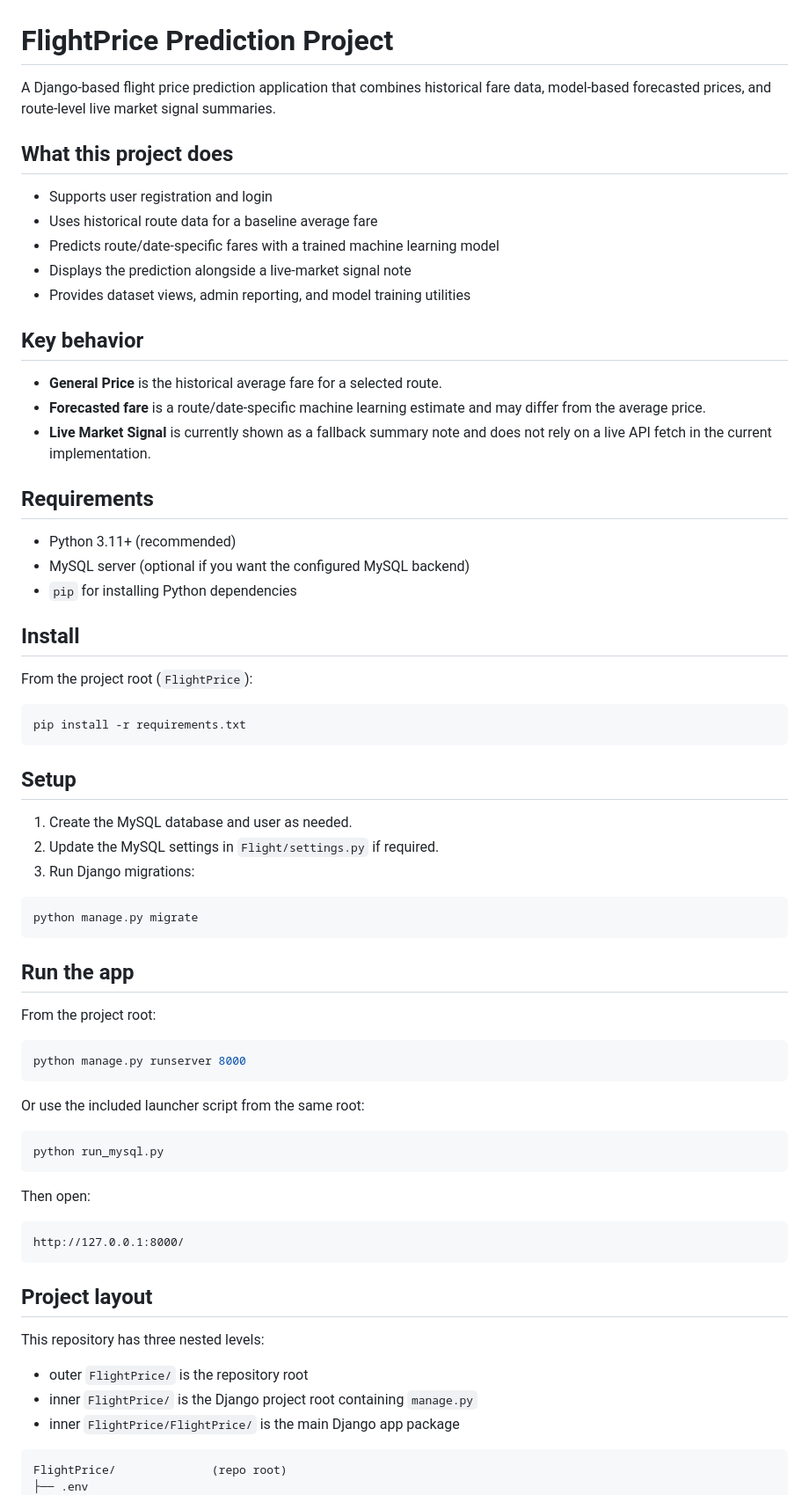
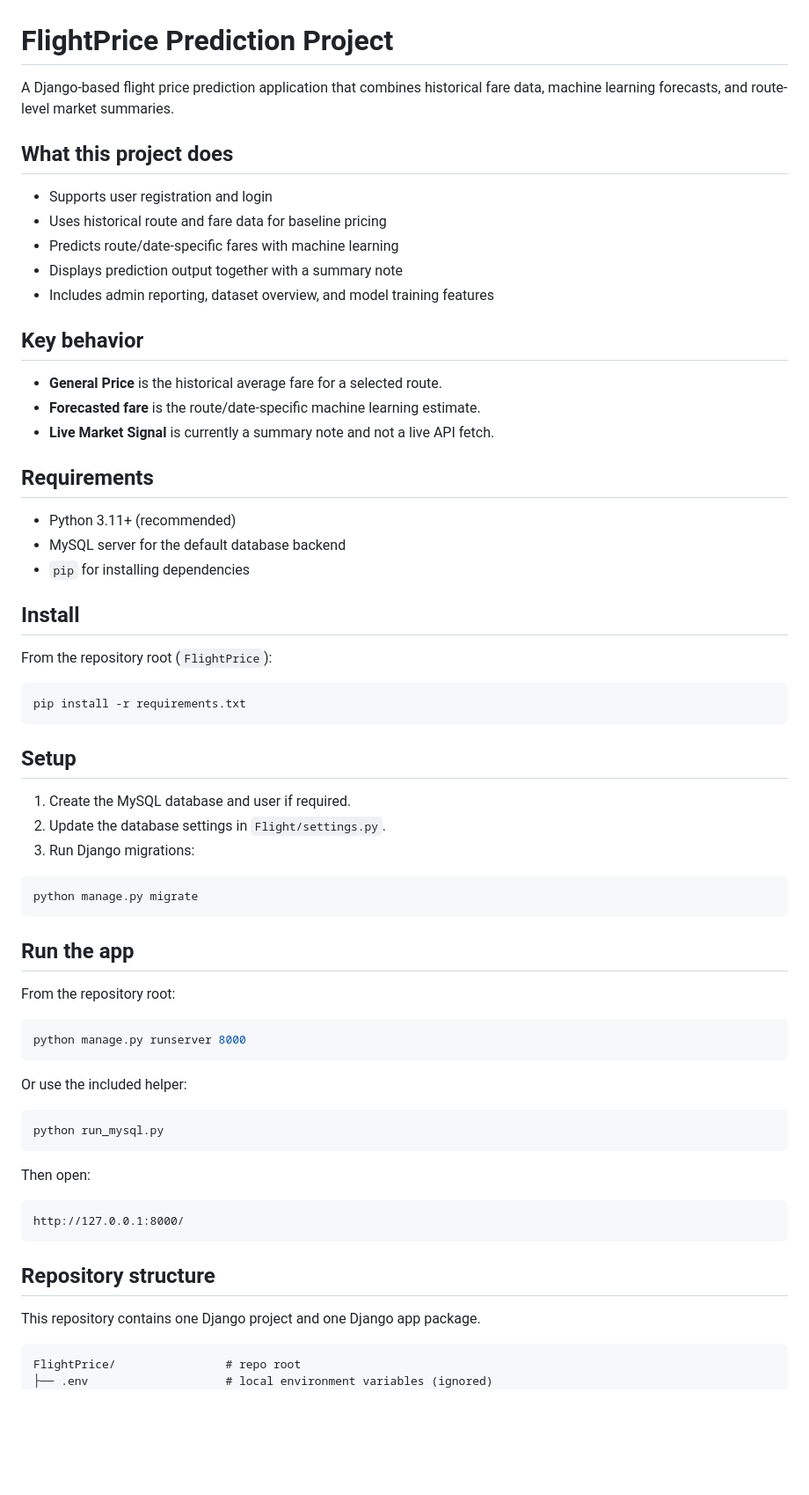
Before and after one commit to lakshmik74/Flight-Price-Prediction-System, a Markdown page: README.md, the part around one of its changes. Shown at 88% size. Drawn GitHub-style; blank space fills up the shorter version.

Commit message:
Update README to reflect actual project structure

````diff
--- a/README.md
+++ b/README.md
@@ -1,30 +1,30 @@
 # FlightPrice Prediction Project
 
-A Django-based flight price prediction application that combines historical fare data, model-based forecasted prices, and route-level live market signal summaries.
+A Django-based flight price prediction application that combines historical fare data, machine learning forecasts, and route-level market summaries.
 
 ## What this project does
 
 - Supports user registration and login
-- Uses historical route data for a baseline average fare
-- Predicts route/date-specific fares with a trained machine learning model
-- Displays the prediction alongside a live-market signal note
-- Provides dataset views, admin reporting, and model training utilities
+- Uses historical route and fare data for baseline pricing
+- Predicts route/date-specific fares with machine learning
+- Displays prediction output together with a summary note
+- Includes admin reporting, dataset overview, and model training features
 
 ## Key behavior
 
 - **General Price** is the historical average fare for a selected route.
-- **Forecasted fare** is a route/date-specific machine learning estimate and may differ from the average price.
-- **Live Market Signal** is currently shown as a fallback summary note and does not rely on a live API fetch in the current implementation.
+- **Forecasted fare** is the route/date-specific machine learning estimate.
+- **Live Market Signal** is currently a summary note and not a live API fetch.
 
 ## Requirements
 
 - Python 3.11+ (recommended)
-- MySQL server (optional if you want the configured MySQL backend)
-- `pip` for installing Python dependencies
+- MySQL server for the default database backend
+- `pip` for installing dependencies
 
 ## Install
 
-From the project root (`FlightPrice`):
+From the repository root (`FlightPrice`):
 
 ```bash
 pip install -r requirements.txt
@@ -32,8 +32,8 @@ pip install -r requirements.txt
 
 ## Setup
 
-1. Create the MySQL database and user as needed.
-2. Update the MySQL settings in `Flight/settings.py` if required.
+1. Create the MySQL database and user if required.
+2. Update the database settings in `Flight/settings.py`.
 3. Run Django migrations:
 
 ```bash
@@ -42,13 +42,13 @@ python manage.py migrate
 
 ## Run the app
 
-From the project root:
+From the repository root:
 
 ```bash
 python manage.py runserver 8000
 ```
 
-Or use the included launcher script from the same root:
+Or use the included helper:
 
 ```bash
 python run_mysql.py
@@ -60,14 +60,11 @@ Then open:
 http://127.0.0.1:8000/
 ```
 
-## Project layout
+## Repository structure
 
-This repository has three nested levels:
-- outer `FlightPrice/` is the repository root
-- inner `FlightPrice/` is the Django project root containing `manage.py`
-- inner `FlightPrice/FlightPrice/` is the main Django app package
+This repository contains one Django project and one Django app package.
 
 ```
-FlightPrice/              (repo root)
-├── .env
+FlightPrice/                # repo root
+├── .env                    # local environment variables (ignored)
 ├── .gitignore
````
Also changed, not shown: other parts of README.md (+42 -71 lines).
